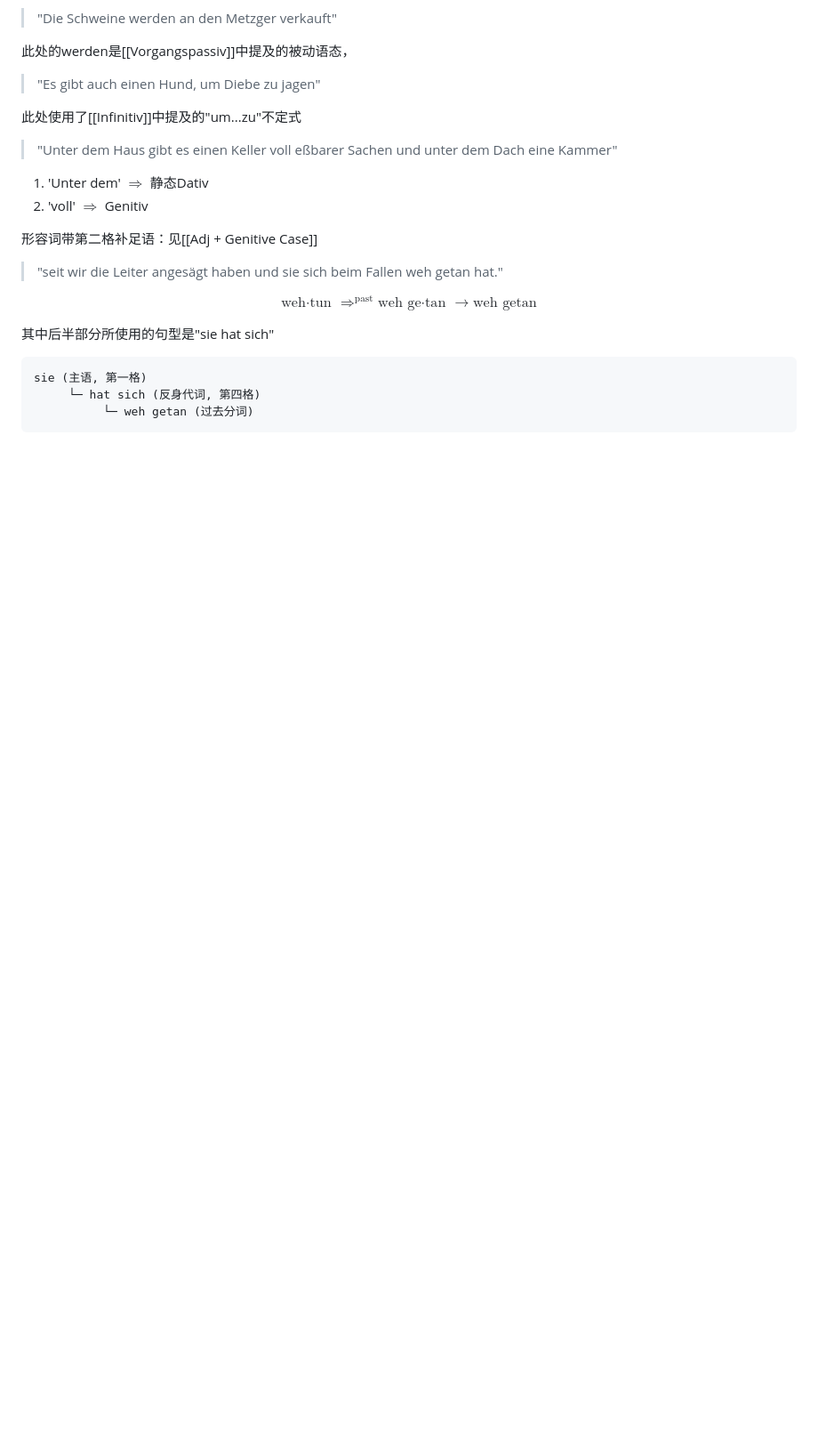
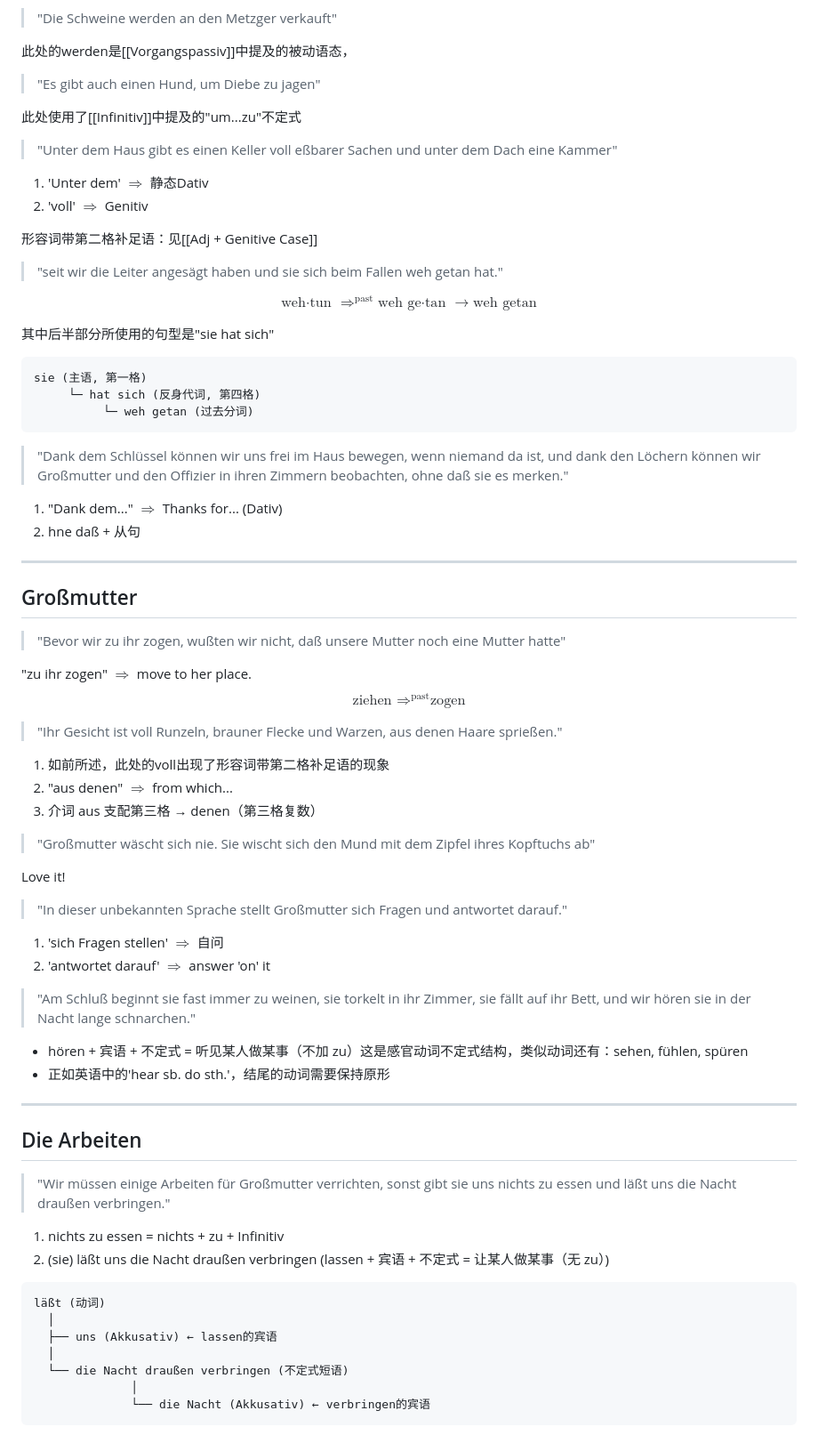
Before and after one commit to xieguaiwu/Notes, a Markdown page: German/reading notes/Das große Heft notes.md, the part around one of its changes. Shown at 89% size. Drawn GitHub-style; blank space fills up the shorter version.

````diff
--- a/German/reading notes/Das große Heft notes.md
+++ b/German/reading notes/Das große Heft notes.md
@@ -133,3 +132,54 @@ sie (主语, 第一格)
      └─ hat sich (反身代词, 第四格)
           └─ weh getan (过去分词)
 ```
+
+>"Dank dem Schlüssel können wir uns frei im Haus bewegen, wenn niemand da ist, und dank den Löchern können wir Großmutter und den Offizier in
+ihren Zimmern beobachten, ohne daß sie es merken."
+
+1. "Dank dem..." $\Rightarrow$ Thanks for... (Dativ)
+2. hne daß + 从句
+
+---
+
+## Großmutter
+>"Bevor wir zu ihr zogen, wußten wir nicht, daß unsere Mutter noch eine Mutter hatte"
+
+"zu ihr zogen" $\Rightarrow$ move to her place. $$\text{ziehen }\Rightarrow^{\text{past}} \text{zogen}$$
+
+>"Ihr Gesicht ist voll Runzeln, brauner Flecke und Warzen, aus denen Haare sprießen."
+
+1. 如前所述，此处的voll出现了形容词带第二格补足语的现象
+2. "aus denen" $\Rightarrow$ from which...
+3. 介词 aus 支配第三格 → denen（第三格复数）
+
+>"Großmutter wäscht sich nie. Sie wischt sich den Mund mit dem Zipfel ihres Kopftuchs ab"
+
+Love it!
+
+>"In dieser unbekannten Sprache stellt Großmutter sich Fragen und antwortet darauf."
+
+1. 'sich Fragen stellen' $\Rightarrow$ 自问
+2. 'antwortet darauf' $\Rightarrow$ answer 'on' it
+
+>"Am Schluß beginnt sie fast immer zu weinen, sie torkelt in ihr Zimmer, sie fällt auf ihr Bett, und wir hören sie in der Nacht lange schnarchen."
+
+- hören + 宾语 + 不定式 = 听见某人做某事（不加 zu）这是感官动词不定式结构，类似动词还有：sehen, fühlen, spüren
+- 正如英语中的'hear sb. do sth.'，结尾的动词需要保持原形
+
+---
+
+## Die Arbeiten
+>"Wir müssen einige Arbeiten für Großmutter verrichten, sonst gibt sie uns nichts zu essen und läßt uns die Nacht draußen verbringen."
+
+1. nichts zu essen = nichts + zu + Infinitiv
+2. (sie) läßt uns die Nacht draußen verbringen (lassen + 宾语 + 不定式 = 让某人做某事（无 zu）)
+
+```
+läßt (动词)
+  │
+  ├── uns (Akkusativ) ← lassen的宾语
+  │
+  └── die Nacht draußen verbringen (不定式短语)
+              │
+              └── die Nacht (Akkusativ) ← verbringen的宾语
+```
````
Also changed, not shown: other parts of German/reading notes/Das große Heft notes.md (+1 -2 lines).
